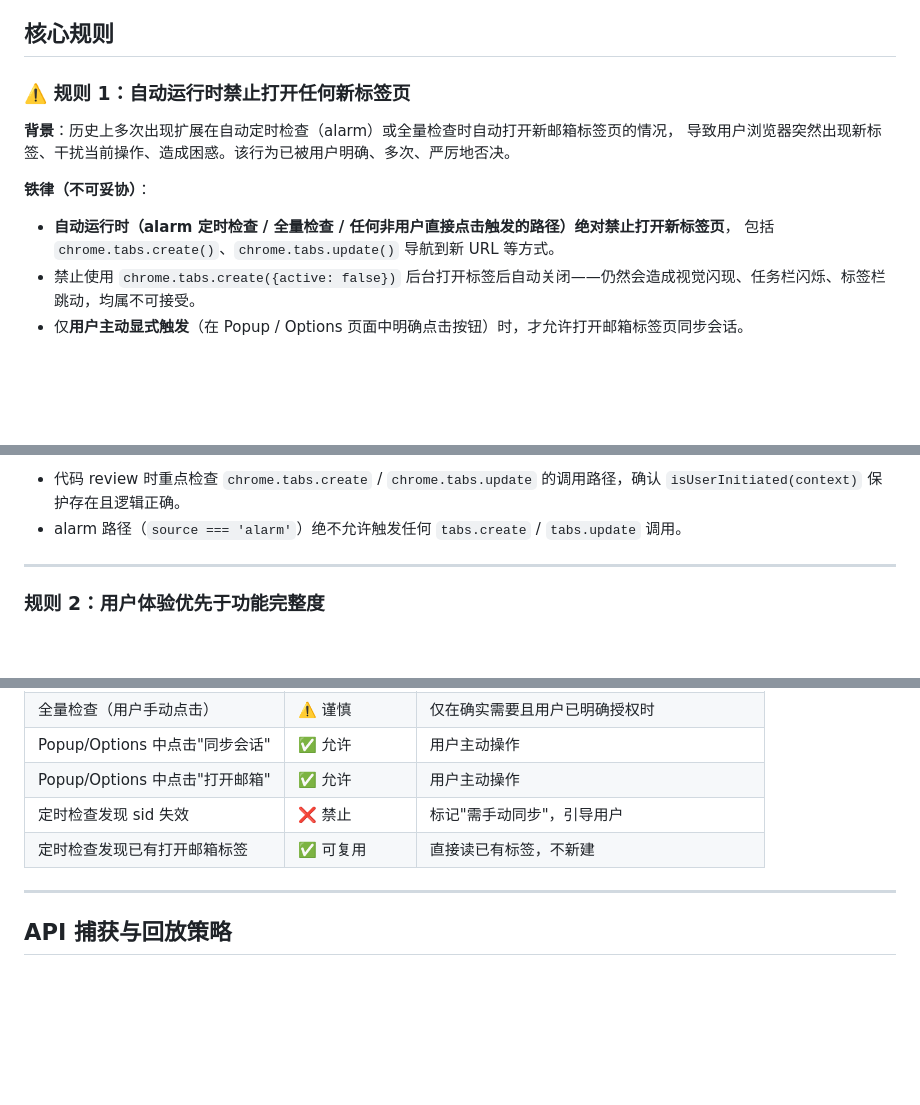
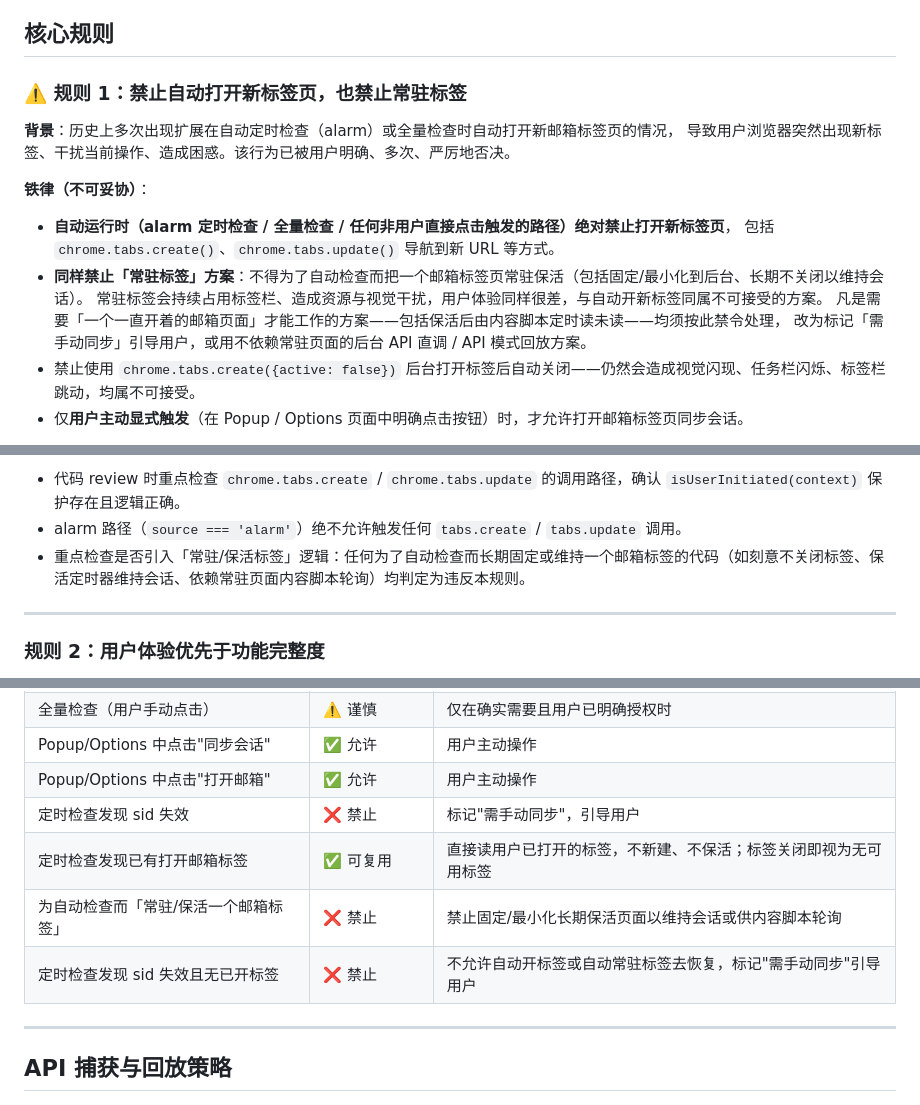
Before and after one commit to lazebird/postman, a Markdown page: AGENTS.md, 3 parts joined by grey strips. Drawn GitHub-style; blank space fills up the shorter version.

Commit message:
docs: 补充AGENTS规则，禁止自动开标签与常驻标签
在自动获取时既不能自动打开新标签，也不能常驻（保活）标签，
两种方式都会对用户体验造成很差的影响。

```diff
--- a/AGENTS.md
+++ b/AGENTS.md
@@ -5,7 +5,7 @@
 
 ## 核心规则
 
-### ⚠️ 规则 1：自动运行时禁止打开任何新标签页
+### ⚠️ 规则 1：禁止自动打开新标签页，也禁止常驻标签
 
 **背景**：历史上多次出现扩展在自动定时检查（alarm）或全量检查时自动打开新邮箱标签页的情况，
 导致用户浏览器突然出现新标签、干扰当前操作、造成困惑。该行为已被用户明确、多次、严厉地否决。
@@ -13,6 +13,10 @@
 **铁律（不可妥协）**：
 - **自动运行时（alarm 定时检查 / 全量检查 / 任何非用户直接点击触发的路径）绝对禁止打开新标签页**，
   包括 `chrome.tabs.create()`、`chrome.tabs.update()` 导航到新 URL 等方式。
+- **同样禁止「常驻标签」方案**：不得为了自动检查而把一个邮箱标签页常驻保活（包括固定/最小化到后台、长期不关闭以维持会话）。
+  常驻标签会持续占用标签栏、造成资源与视觉干扰，用户体验同样很差，与自动开新标签同属不可接受的方案。
+  凡是需要「一个一直开着的邮箱页面」才能工作的方案——包括保活后由内容脚本定时读未读——均须按此禁令处理，
+  改为标记「需手动同步」引导用户，或用不依赖常驻页面的后台 API 直调 / API 模式回放方案。
 - 禁止使用 `chrome.tabs.create({active: false})` 后台打开标签后自动关闭——仍然会造成视觉闪现、任务栏闪烁、标签栏跳动，均属不可接受。
 - 仅**用户主动显式触发**（在 Popup / Options 页面中明确点击按钮）时，才允许打开邮箱标签页同步会话。
 
@@ -24,6 +28,7 @@
 **违反检测**：
 - 代码 review 时重点检查 `chrome.tabs.create` / `chrome.tabs.update` 的调用路径，确认 `isUserInitiated(context)` 保护存在且逻辑正确。
 - alarm 路径（`source === 'alarm'`）绝不允许触发任何 `tabs.create` / `tabs.update` 调用。
+- 重点检查是否引入「常驻/保活标签」逻辑：任何为了自动检查而长期固定或维持一个邮箱标签的代码（如刻意不关闭标签、保活定时器维持会话、依赖常驻页面内容脚本轮询）均判定为违反本规则。
 
 ---
 
@@ -63,7 +68,9 @@
 | Popup/Options 中点击"同步会话" | ✅ 允许 | 用户主动操作 |
 | Popup/Options 中点击"打开邮箱" | ✅ 允许 | 用户主动操作 |
 | 定时检查发现 sid 失效 | ❌ 禁止 | 标记"需手动同步"，引导用户 |
-| 定时检查发现已有打开邮箱标签 | ✅ 可复用 | 直接读已有标签，不新建 |
+| 定时检查发现已有打开邮箱标签 | ✅ 可复用 | 直接读用户已打开的标签，不新建、不保活；标签关闭即视为无可用标签 |
+| 为自动检查而「常驻/保活一个邮箱标签」 | ❌ 禁止 | 禁止固定/最小化长期保活页面以维持会话或供内容脚本轮询 |
+| 定时检查发现 sid 失效且无已开标签 | ❌ 禁止 | 不允许自动开标签或自动常驻标签去恢复，标记"需手动同步"引导用户 |
 
 ---
 
```
